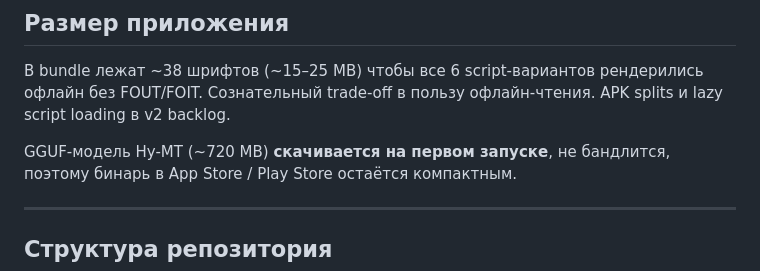
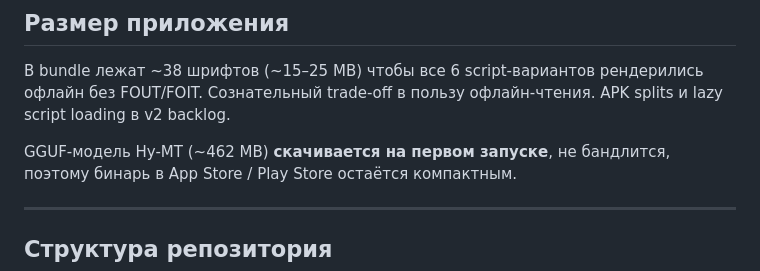
Before and after one commit to zemlyanin7/fluera, a Markdown page: README.ru.md, the part around the change. Drawn GitHub-style.

```diff
--- a/README.ru.md
+++ b/README.ru.md
@@ -104,7 +104,7 @@ kernel-fidelity check на каждый llama.rn bump.
 рендерились офлайн без FOUT/FOIT. Сознательный trade-off в пользу
 офлайн-чтения. APK splits и lazy script loading в v2 backlog.
 
-GGUF-модель Hy-MT (~720 MB) **скачивается на первом запуске**, не
+GGUF-модель Hy-MT (~462 MB) **скачивается на первом запуске**, не
 бандлится, поэтому бинарь в App Store / Play Store остаётся компактным.
 
 ---
```
Also changed, not shown: README.md (+1 -1 lines).
